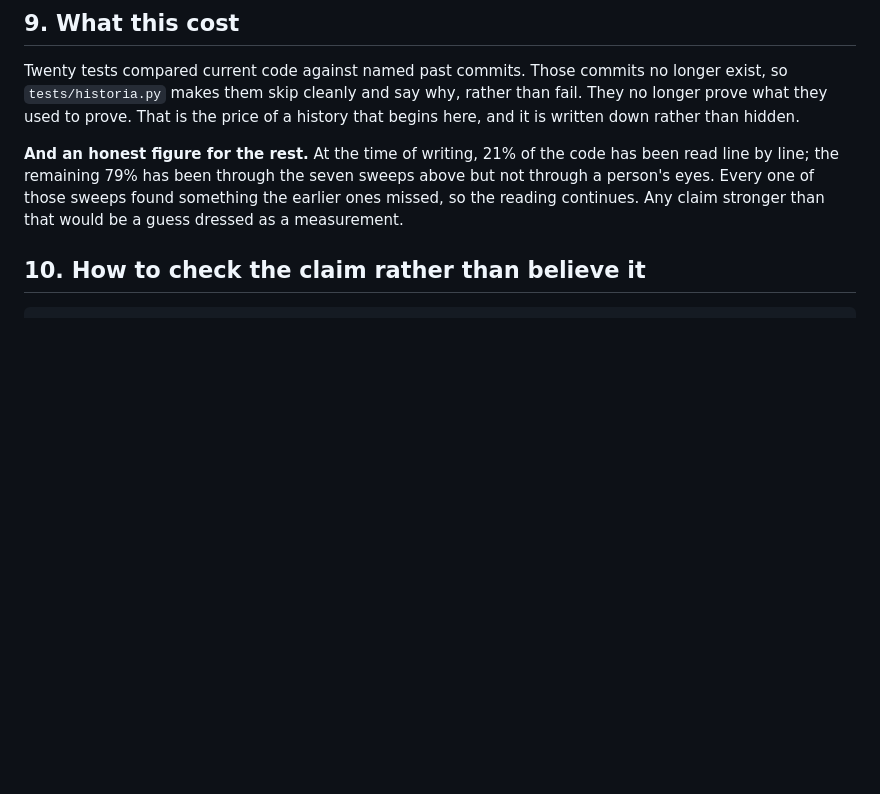
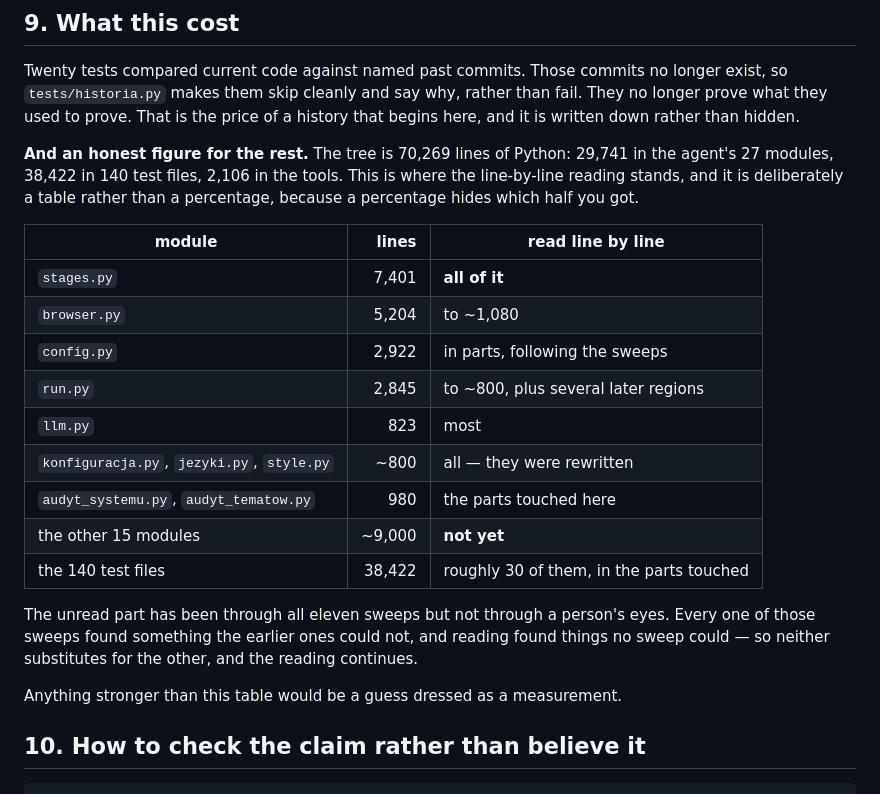
Before and after one commit to krapcys1-maker/nia-substack-agent, a Markdown page: docs/CLEANING_LOG.md, the part around the change. Drawn GitHub-style; blank space fills up the shorter version.

Commit message:
dziennik czytania: tabela zamiast procentu
Procent ukrywa, KTORA polowe sie przeczytalo. Tabela mowi wprost: stages.py
w calosci (7401 linii, czyli cwierc calego agenta), browser.py do 1080,
pietnascie modulow jeszcze wcale.

Co-Authored-By: Claude Opus 5 <noreply@anthropic.com>

```diff
--- a/docs/CLEANING_LOG.md
+++ b/docs/CLEANING_LOG.md
@@ -212,11 +212,29 @@ longer exist, so `tests/historia.py` makes them skip cleanly and say why,
 rather than fail. They no longer prove what they used to prove. That is the
 price of a history that begins here, and it is written down rather than hidden.
 
-**And an honest figure for the rest.** At the time of writing, 21% of the code
-has been read line by line; the remaining 79% has been through the seven sweeps
-above but not through a person's eyes. Every one of those sweeps found something
-the earlier ones missed, so the reading continues. Any claim stronger than that
-would be a guess dressed as a measurement.
+**And an honest figure for the rest.** The tree is 70,269 lines of Python:
+29,741 in the agent's 27 modules, 38,422 in 140 test files, 2,106 in the tools.
+This is where the line-by-line reading stands, and it is deliberately a table
+rather than a percentage, because a percentage hides which half you got.
+
+| module | lines | read line by line |
+|---|---:|---|
+| `stages.py` | 7,401 | **all of it** |
+| `browser.py` | 5,204 | to ~1,080 |
+| `config.py` | 2,922 | in parts, following the sweeps |
+| `run.py` | 2,845 | to ~800, plus several later regions |
+| `llm.py` | 823 | most |
+| `konfiguracja.py`, `jezyki.py`, `style.py` | ~800 | all — they were rewritten |
+| `audyt_systemu.py`, `audyt_tematow.py` | 980 | the parts touched here |
+| the other 15 modules | ~9,000 | **not yet** |
+| the 140 test files | 38,422 | roughly 30 of them, in the parts touched |
+
+The unread part has been through all eleven sweeps but not through a person's
+eyes. Every one of those sweeps found something the earlier ones could not, and
+reading found things no sweep could — so neither substitutes for the other, and
+the reading continues.
+
+Anything stronger than this table would be a guess dressed as a measurement.
 
 ## 10. How to check the claim rather than believe it
 
```
